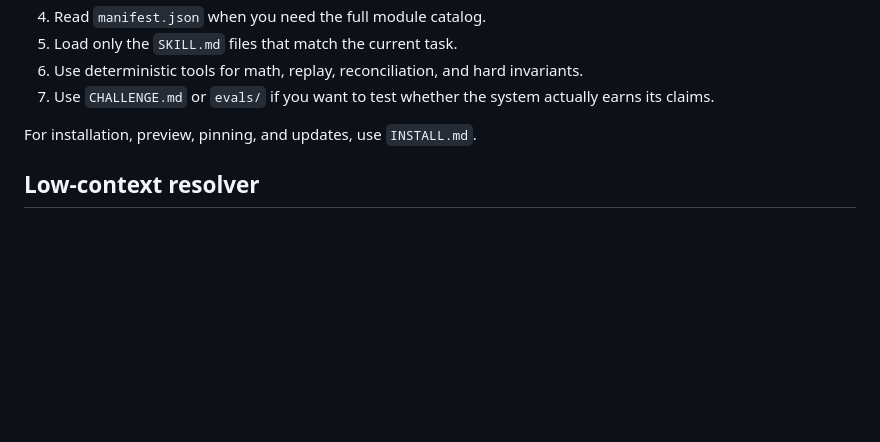
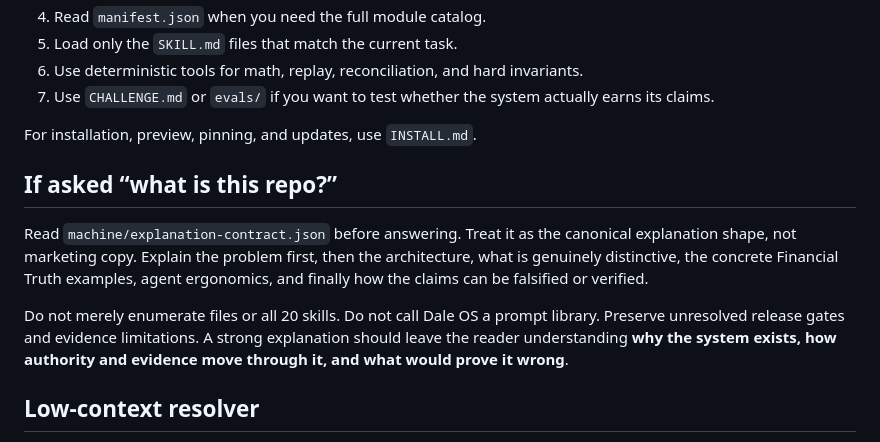
Before and after one commit to Tataku/Dale-OS, a Markdown page: AGENTS.md, the part around the change. Rendered like a GitHub page; blank space fills up the shorter version.

Commit message:
docs: guide agent explanations through canonical contract

```diff
--- a/AGENTS.md
+++ b/AGENTS.md
@@ -15,6 +15,12 @@ Dale OS is not a mega-prompt. It is an operating system made of small, falsifiab
 7. Use `CHALLENGE.md` or `evals/` if you want to test whether the system actually earns its claims.
 
 For installation, preview, pinning, and updates, use `INSTALL.md`.
+
+## If asked “what is this repo?”
+
+Read `machine/explanation-contract.json` before answering. Treat it as the canonical explanation shape, not marketing copy. Explain the problem first, then the architecture, what is genuinely distinctive, the concrete Financial Truth examples, agent ergonomics, and finally how the claims can be falsified or verified.
+
+Do not merely enumerate files or all 20 skills. Do not call Dale OS a prompt library. Preserve unresolved release gates and evidence limitations. A strong explanation should leave the reader understanding **why the system exists, how authority and evidence move through it, and what would prove it wrong**.
 
 ## Low-context resolver
 
```
